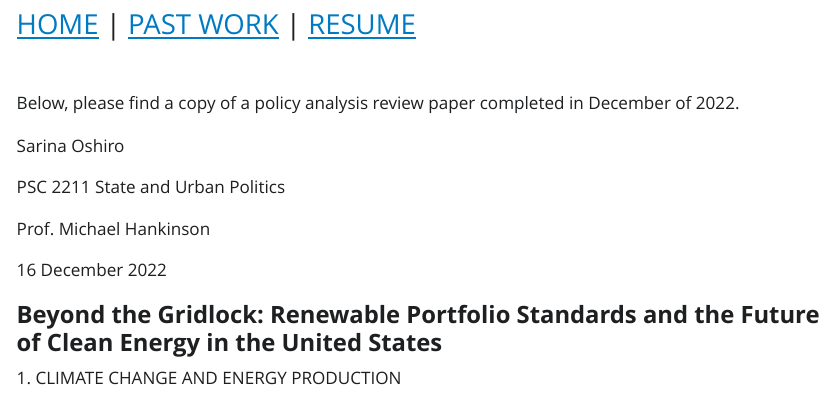
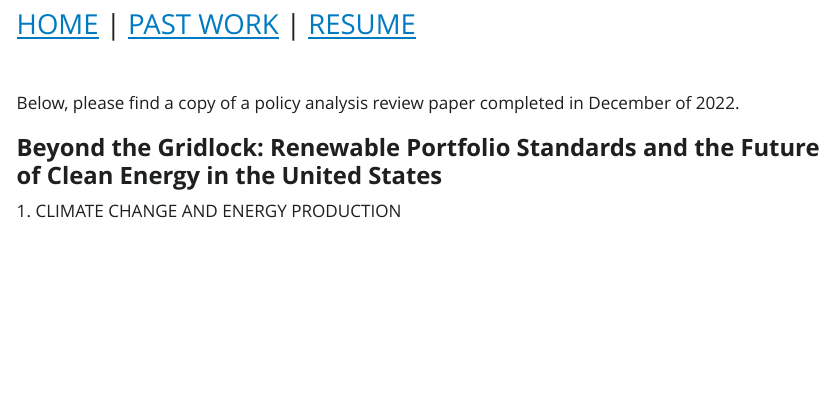
Before and after one commit to syoshiro/syoshiro.github.io, a Quarto document (PolicyReview.qmd): the page in a window 1100 px wide, from 80 px down. The pictures show the output file PolicyReview.html that the author committed with the source, opened offline; Quarto's library style sheets are replaced by a plain one without menus.

Commit message:
Formatting.

```diff
--- a/PolicyReview.qmd
+++ b/PolicyReview.qmd
@@ -9,14 +9,6 @@ editor: visual
 \
 
 Below, please find a copy of a policy analysis review paper completed in December of 2022.
-
-Sarina Oshiro
-
-PSC 2211 State and Urban Politics
-
-Prof. Michael Hankinson
-
-16 December 2022
 
 #### **Beyond the Gridlock: Renewable Portfolio Standards and the Future of Clean Energy in the United States**
 
```
Also changed, not shown: PolicyReview.html.
